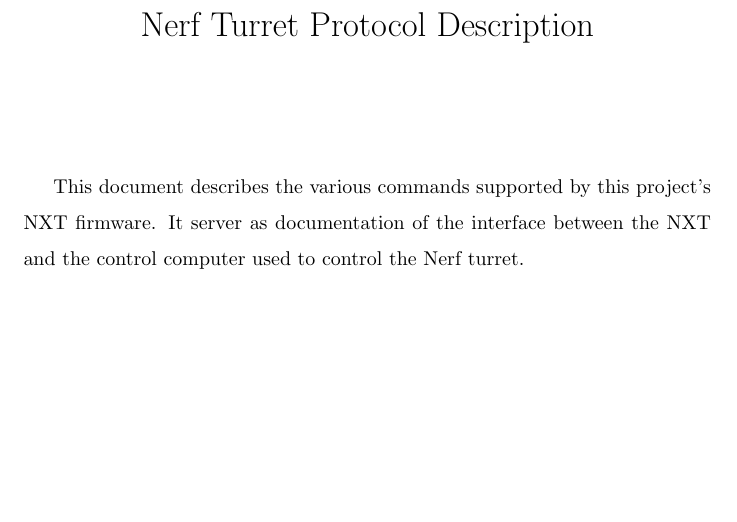
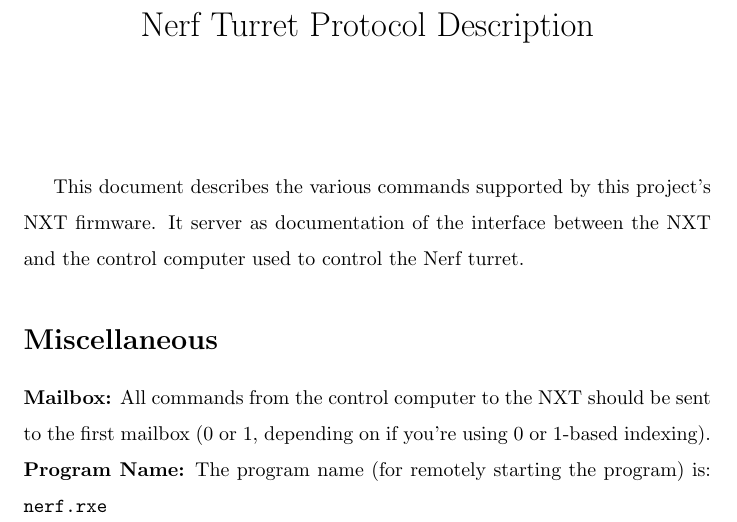
Before and after one commit to jrvanwhy/nerf_turret, a LaTeX document (doc/nerf_proto_desc.tex): part of the page, cut so that both start at the same text, the shorter picture padded with empty space. Compiled offline with pdfLaTeX.

Commit message:
Adding in some basics to the documentation.

```diff
--- a/doc/nerf_proto_desc.tex
+++ b/doc/nerf_proto_desc.tex
@@ -7,9 +7,18 @@
 
 \linespread{1.5}
 
+\setcounter{secnumdepth}{0}
+
 \begin{document}
 	\maketitle
 
 	This document describes the various commands supported by this project's NXT firmware.
 	It server as documentation of the interface between the NXT and the control computer used to control the Nerf turret.
+
+	\section{Miscellaneous}
+	\textbf{Mailbox:} All commands from the control computer to the NXT should be sent to the first mailbox (0 or 1, depending on if you're using 0 or 1-based indexing).
+
+	\noindent
+	\textbf{Program Name:} The program name (for remotely starting the program) is: \texttt{nerf.rxe}
+
 \end{document}
```
